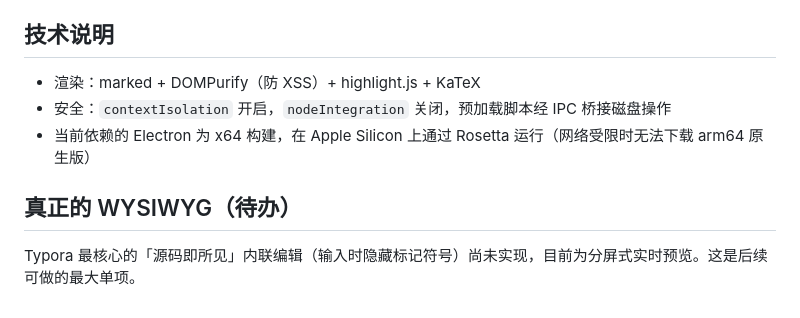
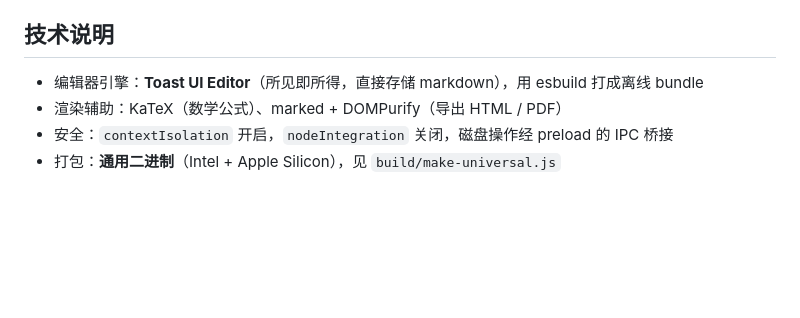
Before and after one commit to iiamchloechloe-pixel/MarkPad, a Markdown page: README.md, the part around the change. GitHub-like rendering; blank space fills up the shorter version.

Commit message:
docs: WYSIWYG is implemented (Toast UI); refresh tech notes, drop stale TODO

```diff
--- a/README.md
+++ b/README.md
@@ -95,10 +95,7 @@ sudo rm -rf /Library/Caches/com.apple.iconservices.store && killall Dock
 
 ## 技术说明
 
-- 渲染：marked + DOMPurify（防 XSS）+ highlight.js + KaTeX
-- 安全：`contextIsolation` 开启，`nodeIntegration` 关闭，预加载脚本经 IPC 桥接磁盘操作
-- 当前依赖的 Electron 为 x64 构建，在 Apple Silicon 上通过 Rosetta 运行（网络受限时无法下载 arm64 原生版）
-
-## 真正的 WYSIWYG（待办）
-
-Typora 最核心的「源码即所见」内联编辑（输入时隐藏标记符号）尚未实现，目前为分屏式实时预览。这是后续可做的最大单项。
+- 编辑器引擎：**Toast UI Editor**（所见即所得，直接存储 markdown），用 esbuild 打成离线 bundle
+- 渲染辅助：KaTeX（数学公式）、marked + DOMPurify（导出 HTML / PDF）
+- 安全：`contextIsolation` 开启，`nodeIntegration` 关闭，磁盘操作经 preload 的 IPC 桥接
+- 打包：**通用二进制**（Intel + Apple Silicon），见 `build/make-universal.js`
```
